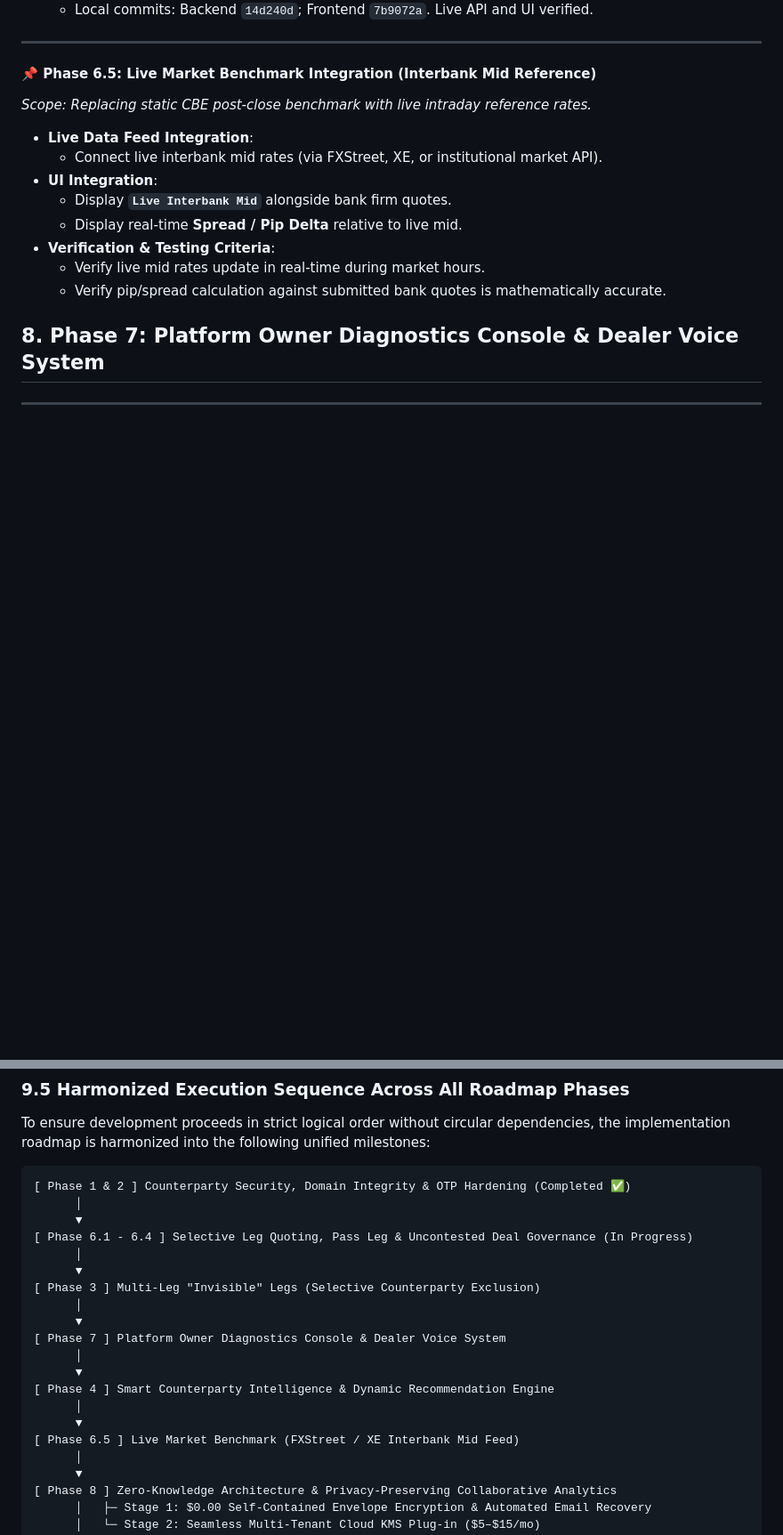
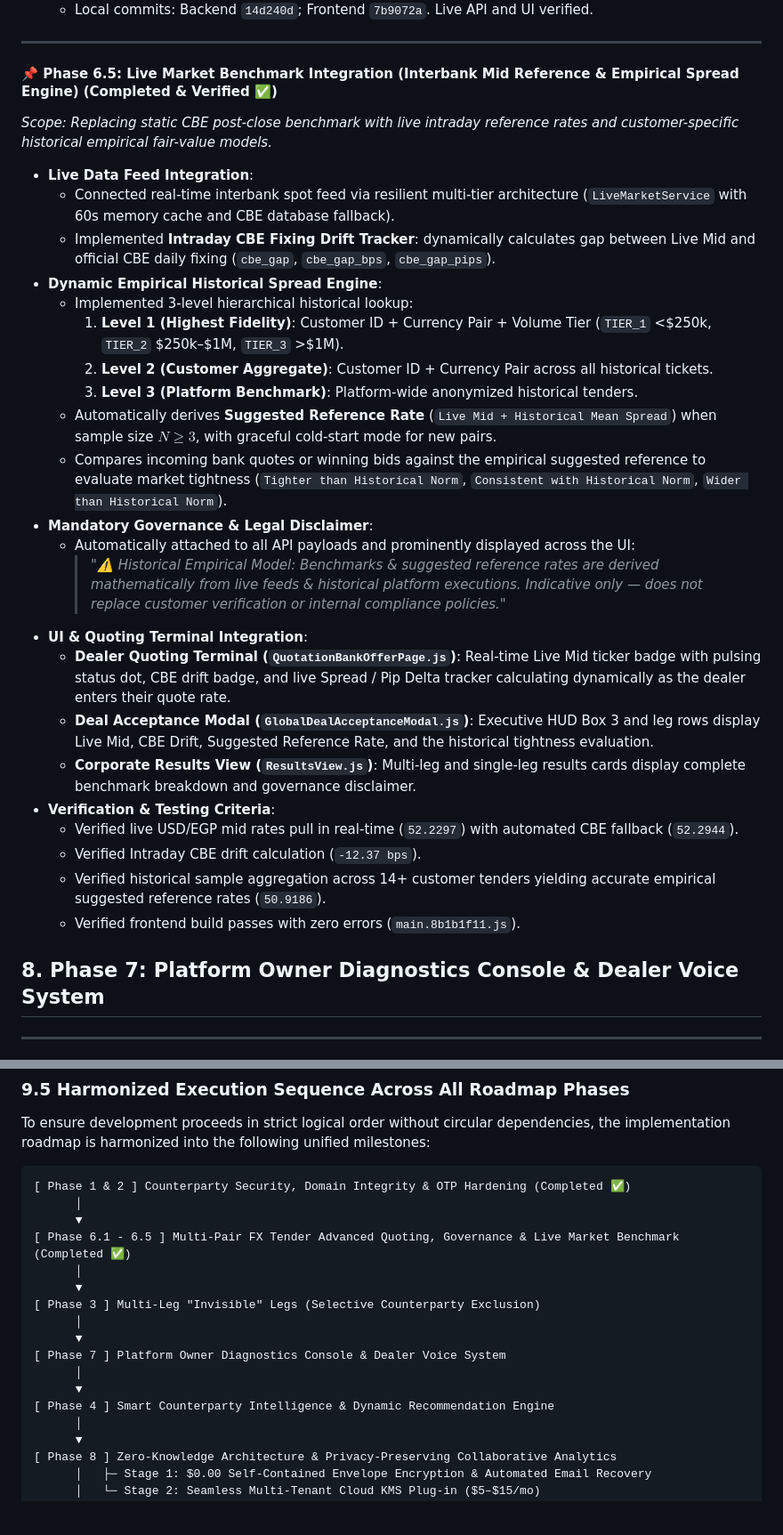
Before and after one commit to waelghali/Treasury_Backend, a Markdown page: docs/QUOTATION_SYSTEM_ROADMAP.md, 2 parts joined by grey strips. Shown at 89% size. Rendered like a GitHub page; blank space fills up the shorter version.

Commit message:
docs(roadmap): update Phase 6.5 status to Completed & Verified

```diff
--- a/docs/QUOTATION_SYSTEM_ROADMAP.md
+++ b/docs/QUOTATION_SYSTEM_ROADMAP.md
@@ -453,17 +453,31 @@ All controls operate identically whether an RFQ has 1 leg or 10 legs:
 
 ---
 
-#### 📌 Phase 6.5: Live Market Benchmark Integration (Interbank Mid Reference)
-*Scope: Replacing static CBE post-close benchmark with live intraday reference rates.*
+#### 📌 Phase 6.5: Live Market Benchmark Integration (Interbank Mid Reference & Empirical Spread Engine) (Completed & Verified ✅)
+*Scope: Replacing static CBE post-close benchmark with live intraday reference rates and customer-specific historical empirical fair-value models.*
 
 - **Live Data Feed Integration**:
-  - Connect live interbank mid rates (via FXStreet, XE, or institutional market API).
-- **UI Integration**:
-  - Display **`Live Interbank Mid`** alongside bank firm quotes.
-  - Display real-time **Spread / Pip Delta** relative to live mid.
+  - Connected real-time interbank spot feed via resilient multi-tier architecture (`LiveMarketService` with 60s memory cache and CBE database fallback).
+  - Implemented **Intraday CBE Fixing Drift Tracker**: dynamically calculates gap between Live Mid and official CBE daily fixing (`cbe_gap`, `cbe_gap_bps`, `cbe_gap_pips`).
+- **Dynamic Empirical Historical Spread Engine**:
+  - Implemented 3-level hierarchical historical lookup:
+    1. **Level 1 (Highest Fidelity)**: Customer ID + Currency Pair + Volume Tier (`TIER_1` <$250k, `TIER_2` $250k–$1M, `TIER_3` >$1M).
+    2. **Level 2 (Customer Aggregate)**: Customer ID + Currency Pair across all historical tickets.
+    3. **Level 3 (Platform Benchmark)**: Platform-wide anonymized historical tenders.
+  - Automatically derives **Suggested Reference Rate** (`Live Mid + Historical Mean Spread`) when sample size $N \ge 3$, with graceful cold-start mode for new pairs.
+  - Compares incoming bank quotes or winning bids against the empirical suggested reference to evaluate market tightness (`Tighter than Historical Norm`, `Consistent with Historical Norm`, `Wider than Historical Norm`).
+- **Mandatory Governance & Legal Disclaimer**:
+  - Automatically attached to all API payloads and prominently displayed across the UI:
+    > *"⚠️ Historical Empirical Model: Benchmarks & suggested reference rates are derived mathematically from live feeds & historical platform executions. Indicative only — does not replace customer verification or internal compliance policies."*
+- **UI & Quoting Terminal Integration**:
+  - **Dealer Quoting Terminal (`QuotationBankOfferPage.js`)**: Real-time Live Mid ticker badge with pulsing status dot, CBE drift badge, and live Spread / Pip Delta tracker calculating dynamically as the dealer enters their quote rate.
+  - **Deal Acceptance Modal (`GlobalDealAcceptanceModal.js`)**: Executive HUD Box 3 and leg rows display Live Mid, CBE Drift, Suggested Reference Rate, and the historical tightness evaluation.
+  - **Corporate Results View (`ResultsView.js`)**: Multi-leg and single-leg results cards display complete benchmark breakdown and governance disclaimer.
 - **Verification & Testing Criteria**:
-  - Verify live mid rates update in real-time during market hours.
-  - Verify pip/spread calculation against submitted bank quotes is mathematically accurate.
+  - Verified live USD/EGP mid rates pull in real-time (`52.2297`) with automated CBE fallback (`52.2944`).
+  - Verified Intraday CBE drift calculation (`-12.37 bps`).
+  - Verified historical sample aggregation across 14+ customer tenders yielding accurate empirical suggested reference rates (`50.9186`).
+  - Verified frontend build passes with zero errors (`main.8b1b1f11.js`).
 ## 8. Phase 7: Platform Owner Diagnostics Console & Dealer Voice System
 
 ---
@@ -658,7 +672,7 @@ To ensure development proceeds in strict logical order without circular dependen
 [ Phase 1 & 2 ] Counterparty Security, Domain Integrity & OTP Hardening (Completed ✅)
       │
       ▼
-[ Phase 6.1 - 6.4 ] Selective Leg Quoting, Pass Leg & Uncontested Deal Governance (In Progress)
+[ Phase 6.1 - 6.5 ] Multi-Pair FX Tender Advanced Quoting, Governance & Live Market Benchmark (Completed ✅)
       │
       ▼
 [ Phase 3 ] Multi-Leg "Invisible" Legs (Selective Counterparty Exclusion)
@@ -668,9 +682,6 @@ To ensure development proceeds in strict logical order without circular dependen
       │
       ▼
 [ Phase 4 ] Smart Counterparty Intelligence & Dynamic Recommendation Engine
-      │
-      ▼
-[ Phase 6.5 ] Live Market Benchmark (FXStreet / XE Interbank Mid Feed)
       │
       ▼
 [ Phase 8 ] Zero-Knowledge Architecture & Privacy-Preserving Collaborative Analytics
```
